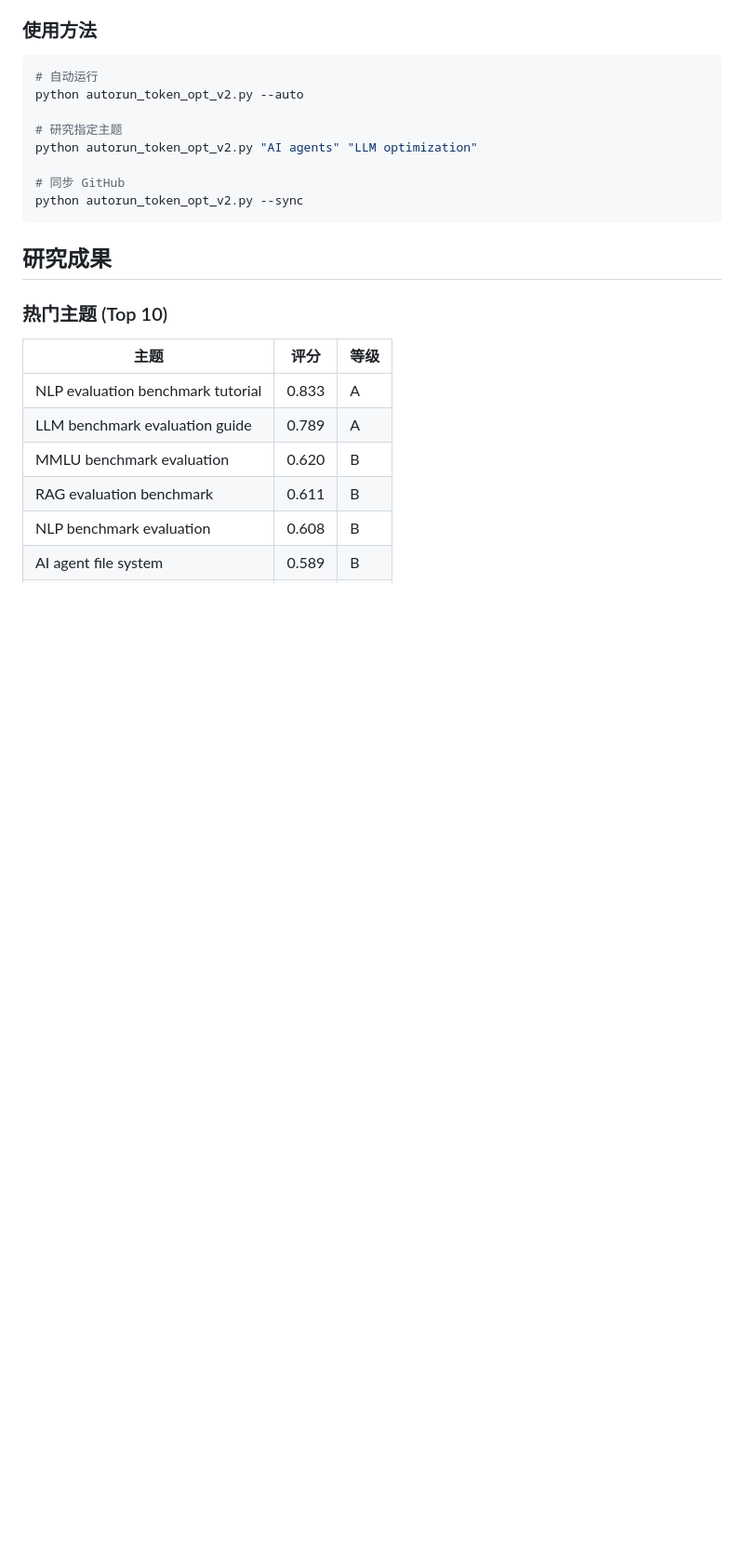
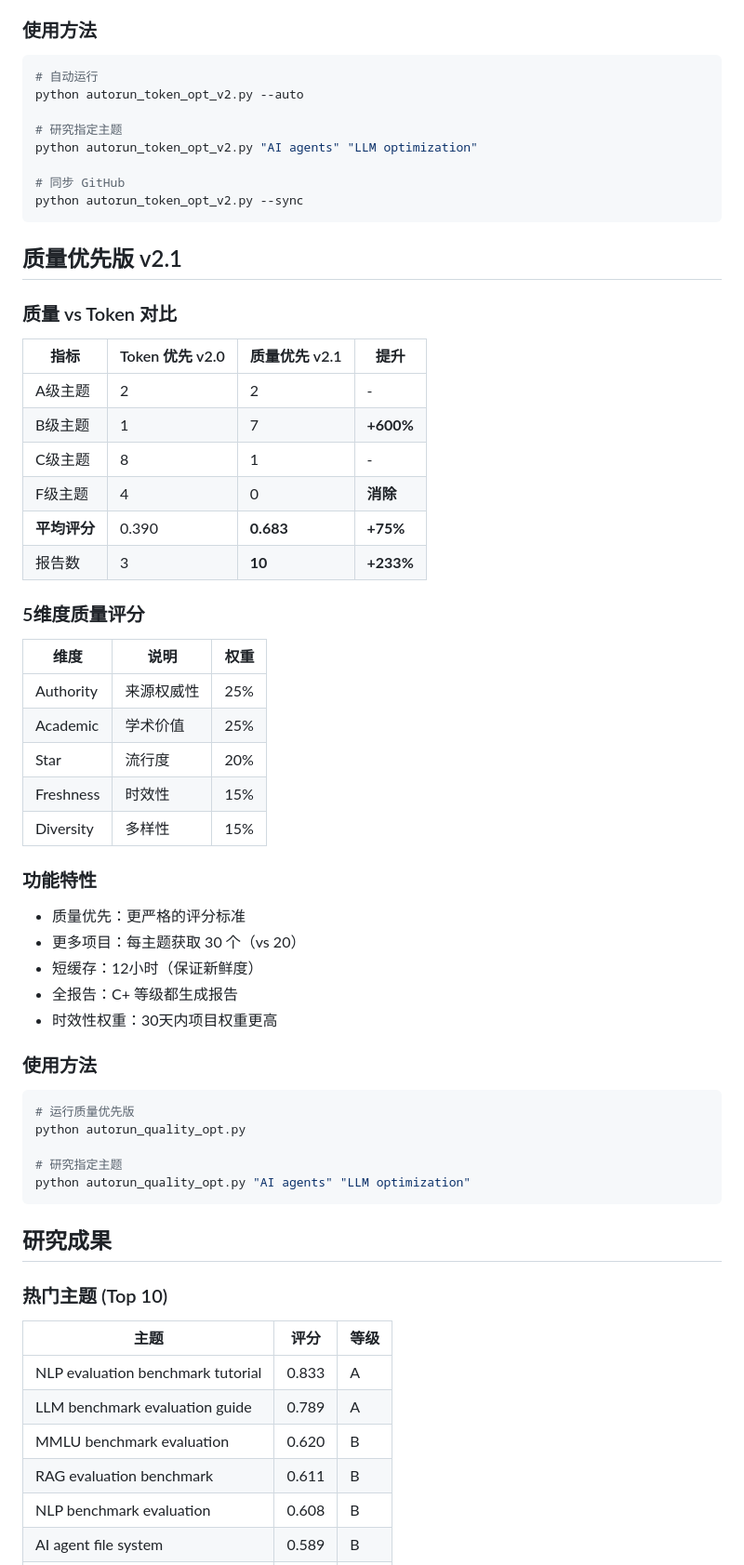
Before and after one commit to WATE88/auto-research-qclaw, a Markdown page: README.md, the part around one of its changes. Shown at 93% size. Rendered like a GitHub page; blank space fills up the shorter version.

Commit message:
Update README with Quality-First v2.1 documentation

````diff
--- a/README.md
+++ b/README.md
@@ -202,6 +203,47 @@ python autorun_token_opt_v2.py "AI agents" "LLM optimization"
 python autorun_token_opt_v2.py --sync
 ```
 
+## 质量优先版 v2.1
+
+### 质量 vs Token 对比
+
+| 指标 | Token 优先 v2.0 | 质量优先 v2.1 | 提升 |
+|------|-----------------|---------------|------|
+| A级主题 | 2 | 2 | - |
+| B级主题 | 1 | 7 | **+600%** |
+| C级主题 | 8 | 1 | - |
+| F级主题 | 4 | 0 | **消除** |
+| **平均评分** | 0.390 | **0.683** | **+75%** |
+| 报告数 | 3 | **10** | **+233%** |
+
+### 5维度质量评分
+
+| 维度 | 说明 | 权重 |
+|------|------|------|
+| Authority | 来源权威性 | 25% |
+| Academic | 学术价值 | 25% |
+| Star | 流行度 | 20% |
+| Freshness | 时效性 | 15% |
+| Diversity | 多样性 | 15% |
+
+### 功能特性
+
+- 质量优先：更严格的评分标准
+- 更多项目：每主题获取 30 个（vs 20）
+- 短缓存：12小时（保证新鲜度）
+- 全报告：C+ 等级都生成报告
+- 时效性权重：30天内项目权重更高
+
+### 使用方法
+
+```bash
+# 运行质量优先版
+python autorun_quality_opt.py
+
+# 研究指定主题
+python autorun_quality_opt.py "AI agents" "LLM optimization"
+```
+
 ## 研究成果
 
 ### 热门主题 (Top 10)
````
Also changed, not shown: other parts of README.md (+1 -0 lines).
